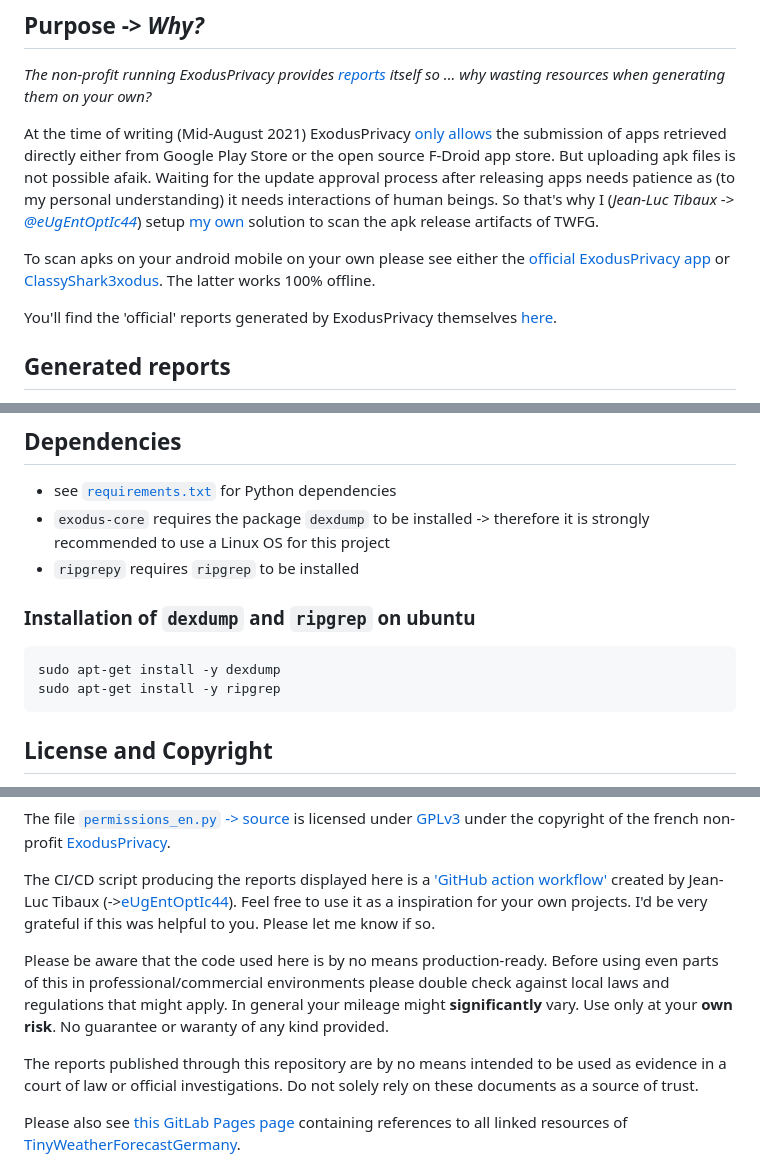
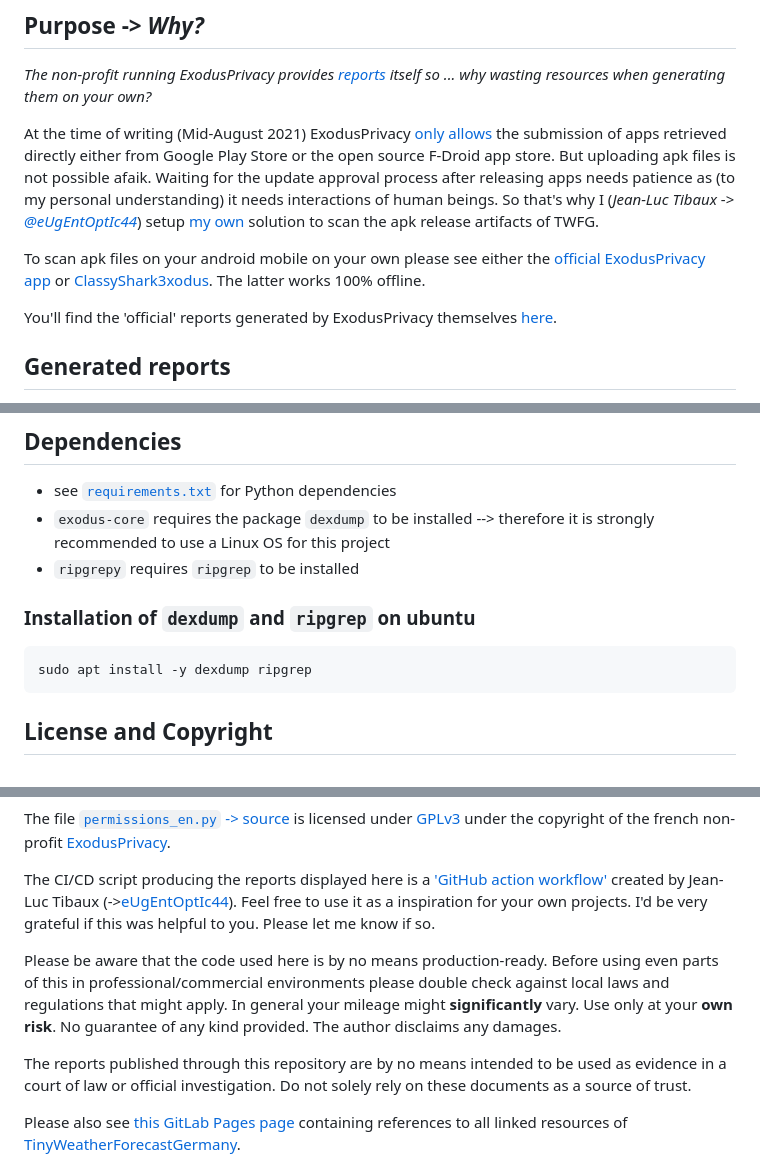
Before and after one commit to twfgcicdbot/TinyWeatherForecastGermanyScan, a Markdown page: README.md, 3 parts joined by grey strips. Drawn GitHub-style.

Commit message:
fix typos in README.md

````diff
--- a/README.md
+++ b/README.md
@@ -18,7 +18,7 @@ The DWD is Germany's **national weather agency** (similiar to **N**ational **O**
 
 At the time of writing (Mid-August 2021) ExodusPrivacy [only allows](https://reports.exodus-privacy.eu.org/de/analysis/submit/) the submission of apps retrieved directly either from Google Play Store or the open source F-Droid app store. But uploading apk files is not possible afaik. Waiting for the update approval process after releasing apps needs patience as (to my personal understanding) it needs interactions of human beings. So that's why I (*Jean-Luc Tibaux* -> [*@eUgEntOptIc44*](https://codeberg.org/eUgEntOptIc44)) setup [my own](https://twfgcicdbot.github.io/TinyWeatherForecastGermanyScan/) solution to scan the apk release artifacts of TWFG.
 
-To scan apks on your android mobile on your own please see either the [official ExodusPrivacy app](https://www.f-droid.org/en/packages/org.eu.exodus_privacy.exodusprivacy/) or [ClassyShark3xodus](https://bitbucket.org/oF2pks/fdroid-classyshark3xodus/src/master/ClassySharkAndroid/). The latter works 100% offline.
+To scan apk files on your android mobile on your own please see either the [official ExodusPrivacy app](https://www.f-droid.org/en/packages/org.eu.exodus_privacy.exodusprivacy/) or [ClassyShark3xodus](https://bitbucket.org/oF2pks/fdroid-classyshark3xodus/src/master/ClassySharkAndroid/). The latter works 100% offline.
 
 You'll find the 'official' reports generated by ExodusPrivacy themselves [here](https://reports.exodus-privacy.eu.org/de/reports/de.kaffeemitkoffein.tinyweatherforecastgermany/latest/).
 
@@ -35,14 +35,13 @@ data formats:
 ## Dependencies
 
 * see [`requirements.txt`](https://raw.githubusercontent.com/twfgcicdbot/TinyWeatherForecastGermanyScan/main/requirements.txt) for Python dependencies
-* `exodus-core` requires the package `dexdump` to be installed -> therefore it is strongly recommended to use a Linux OS for this project
+* `exodus-core` requires the package `dexdump` to be installed --> therefore it is strongly recommended to use a Linux OS for this project
 * `ripgrepy` requires `ripgrep` to be installed
 
 ### Installation of `dexdump` and `ripgrep` on ubuntu
 
 ```bash
-sudo apt-get install -y dexdump
-sudo apt-get install -y ripgrep
+sudo apt install -y dexdump ripgrep
 ```
 
 ## License and Copyright
@@ -56,9 +55,9 @@ The file [`permissions_en.py`](https://raw.githubusercontent.com/twfgcicdbot/Tin
 The CI/CD script producing the reports displayed here is a ['GitHub action workflow'](https://github.com/twfgcicdbot/TinyWeatherForecastGermanyScan/actions/workflows/exodusscan.yml) created by Jean-Luc Tibaux (->[eUgEntOptIc44](https://gitlab.com/eUgEntOptIc44)).
 Feel free to use it as a inspiration for your own projects. I'd be very grateful if this was helpful to you. Please let me know if so.
 
-Please be aware that the code used here is by no means production-ready. Before using even parts of this in professional/commercial environments please double check against local laws and regulations that might apply. In general your mileage might **significantly** vary. Use only at your **own risk**. No guarantee or waranty of any kind provided.
+Please be aware that the code used here is by no means production-ready. Before using even parts of this in professional/commercial environments please double check against local laws and regulations that might apply. In general your mileage might **significantly** vary. Use only at your **own risk**. No guarantee of any kind provided. The author disclaims any damages.
 
-The reports published through this repository are by no means intended to be used as evidence in a court of law or official investigations. Do not solely rely on these documents as a source of trust.
+The reports published through this repository are by no means intended to be used as evidence in a court of law or official investigation. Do not solely rely on these documents as a source of trust.
 
 Please also see [this GitLab Pages page](https://tinyweatherforecastgermanygroup.gitlab.io/index/) containing references to all linked resources of [TinyWeatherForecastGermany](https://tinyweatherforecastgermanygroup.gitlab.io/index/).
 
````
